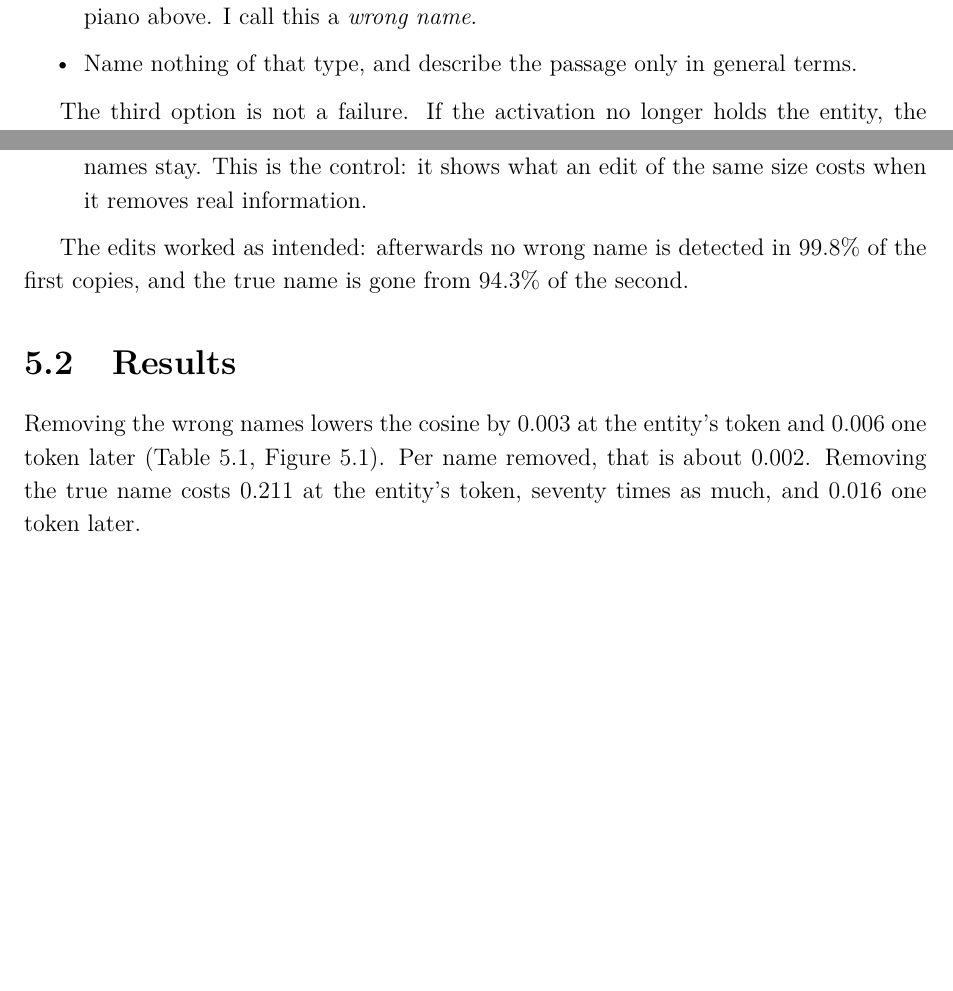
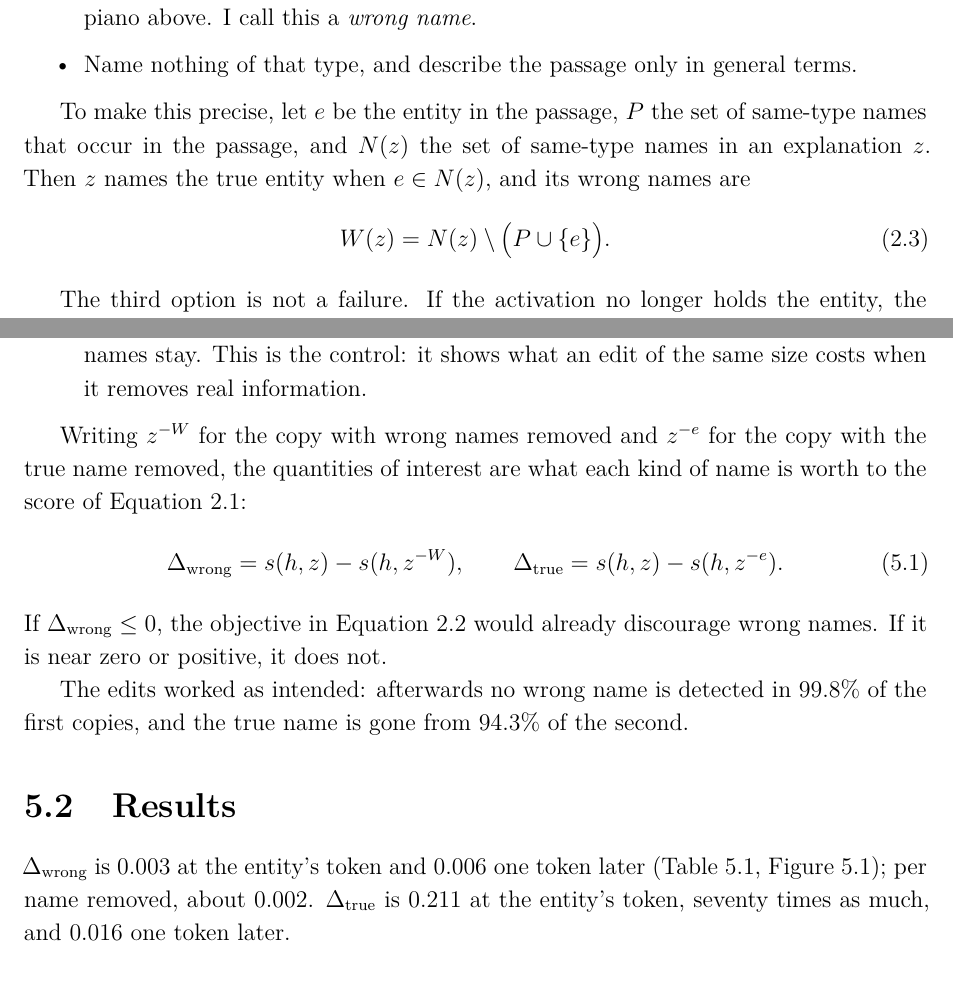
Before and after one commit to tanvincible/nla-wrong-names, a LaTeX thesis (paper/main.tex, which reads paper/chapters/02-background.tex, paper/chapters/03-setup.tex, paper/chapters/05-incentives.tex): two parts of pages 12 and 20 of 25 before the commit and two parts of pages 12 and 21 of 26 after it, joined at a grey line, cut so that both start at the same text, the shorter picture padded with empty space. The pictures show the PDF file paper/main.pdf that the author committed with the source.

Commit message:
State the objective, the definitions and the edit test as equations

```diff
--- a/paper/chapters/02-background.tex
+++ b/paper/chapters/02-background.tex
@@ -83,6 +95,14 @@ this a \emph{wrong name}.
 \item Name nothing of that type, and describe the passage only in general terms.
 \end{itemize}
 
+To make this precise, let $e$ be the entity in the passage, $P$ the set of same-type names that occur in the
+passage, and $N(z)$ the set of same-type names in an explanation $z$. Then $z$ names the true entity when
+$e \in N(z)$, and its wrong names are
+\begin{equation}
+W(z) = N(z) \setminus \bigl(P \cup \{e\}\bigr).
+\label{eq:wrong}
+\end{equation}
+
 The third option is not a failure. If the activation no longer holds the entity, the faithful thing to say
 is nothing. The failure this report studies is the second one, because a wrong name is indistinguishable from
 a true one to anyone reading the explanation without the passage in front of them.
--- a/paper/chapters/03-setup.tex
+++ b/paper/chapters/03-setup.tex
@@ -101,3 +101,7 @@ is trained on standardised activations to say which of the ten entities of that
+the passage:
+\begin{equation}
+p(e \mid h) = \operatorname{softmax}\bigl(A_{t,\delta}\, \tilde h + b_{t,\delta}\bigr)_e .
+\end{equation}
 Its regularisation strength is chosen on the validation passages from nine values between $10^{-5}$ and
 $10^{3}$, and the probe is then refit on fitting and validation passages together and scored on the test
 passages. Chance is 10\%.
--- a/paper/chapters/05-incentives.tex
+++ b/paper/chapters/05-incentives.tex
@@ -16,6 +16,15 @@ copies and sent all three through the reconstructor.
 \item \textbf{True name removed.} The true name is replaced the same way. The wrong names stay. This is the
 control: it shows what an edit of the same size costs when it removes real information.
 \end{itemize}
+
+Writing $z^{-W}$ for the copy with wrong names removed and $z^{-e}$ for the copy with the true name removed,
+the quantities of interest are what each kind of name is worth to the score of Equation~\ref{eq:score}:
+\begin{equation}
+\Delta_{\text{wrong}} = s(h,z) - s(h,z^{-W}), \qquad \Delta_{\text{true}} = s(h,z) - s(h,z^{-e}).
+\label{eq:delta}
+\end{equation}
+If $\Delta_{\text{wrong}} \le 0$, the objective in Equation~\ref{eq:objective} would already discourage wrong
+names. If it is near zero or positive, it does not.
 
 The edits worked as intended: afterwards no wrong name is detected in 99.8\% of the first copies, and the
 true name is gone from 94.3\% of the second.
@@ -41,9 +50,9 @@ the reconstruction score: cosine lost when it is edited out. Natural text; 95\%
 \label{fig:edit}
 \end{figure}
 
-Removing the wrong names lowers the cosine by 0.003 at the entity's token and 0.006 one token later
-(Table~\ref{tab:edit}, Figure~\ref{fig:edit}). Per name removed, that is about 0.002. Removing the true name
-costs 0.211 at the entity's token, seventy times as much, and 0.016 one token later.
+$\Delta_{\text{wrong}}$ is 0.003 at the entity's token and 0.006 one token later (Table~\ref{tab:edit},
+Figure~\ref{fig:edit}); per name removed, about 0.002. $\Delta_{\text{true}}$ is 0.211 at the entity's
+token, seventy times as much, and 0.016 one token later.
 
 \section{Interpretation}
 
--- a/paper/chapters/06-agreement.tex
+++ b/paper/chapters/06-agreement.tex
@@ -12,3 +12,7 @@ count how many of the four contain it. Figure~\ref{fig:consensus} shows how ofte
+\begin{equation}
+c(n) = \sum_{k=1}^{K} \mathbf{1}\bigl[\, n \in N(z_k) \,\bigr].
+\label{eq:count}
+\end{equation} Figure~\ref{fig:consensus} shows how often a name is true at each
 count, pooling distances 1, 4 and 16. Distance~0 is left out of the pooled figure because the true name is
 always present there, which would flatter the result.
 
```
Also changed, not shown: paper/main.pdf, paper/chapters/02-background.tex (18 more changed lines), paper/chapters/03-setup.tex (4 more changed lines), paper/chapters/05-incentives.tex (10 more changed lines), paper/chapters/06-agreement.tex (7 more changed lines).
